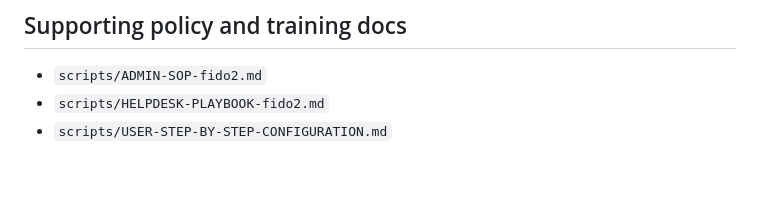
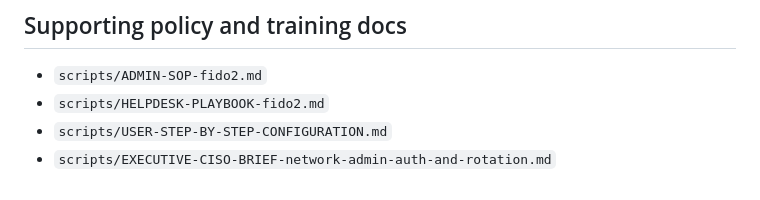
Before and after one commit to OlderschCoder/Dating, a Markdown page: scripts/README-aruba-account-maintenance.md, the part around the change. GitHub-like rendering.

Commit message:
Add executive and CISO brief for network auth automation
Co-authored-by: Dr Mark Bojeun <OlderschCoder@users.noreply.github.com>

```diff
--- a/scripts/README-aruba-account-maintenance.md
+++ b/scripts/README-aruba-account-maintenance.md
@@ -232,3 +232,4 @@ Important:
 - `scripts/ADMIN-SOP-fido2.md`
 - `scripts/HELPDESK-PLAYBOOK-fido2.md`
 - `scripts/USER-STEP-BY-STEP-CONFIGURATION.md`
+- `scripts/EXECUTIVE-CISO-BRIEF-network-admin-auth-and-rotation.md`
```
Also changed, not shown: scripts/EXECUTIVE-CISO-BRIEF-network-admin-auth-and-rotation.md (added, +216 -0 lines).
